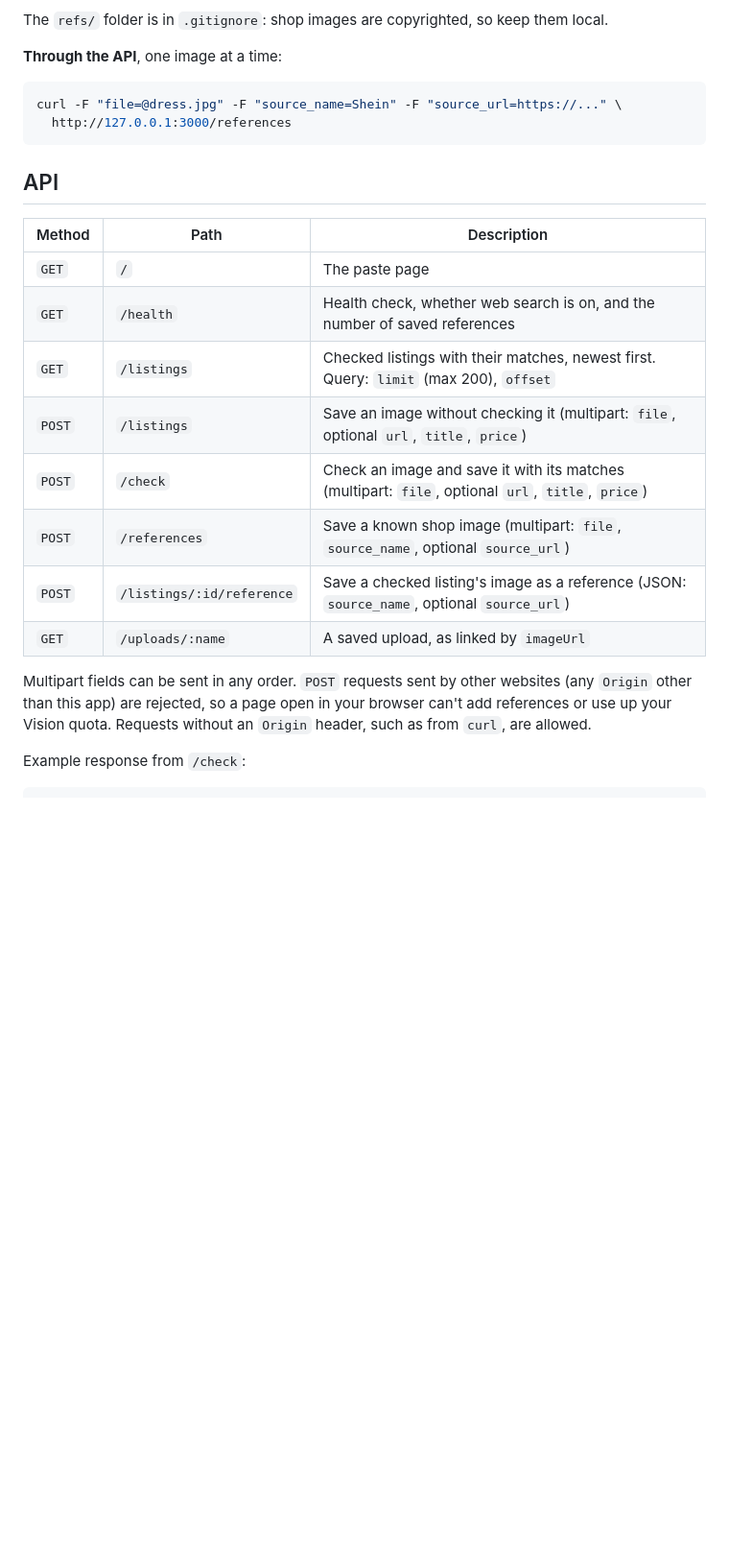
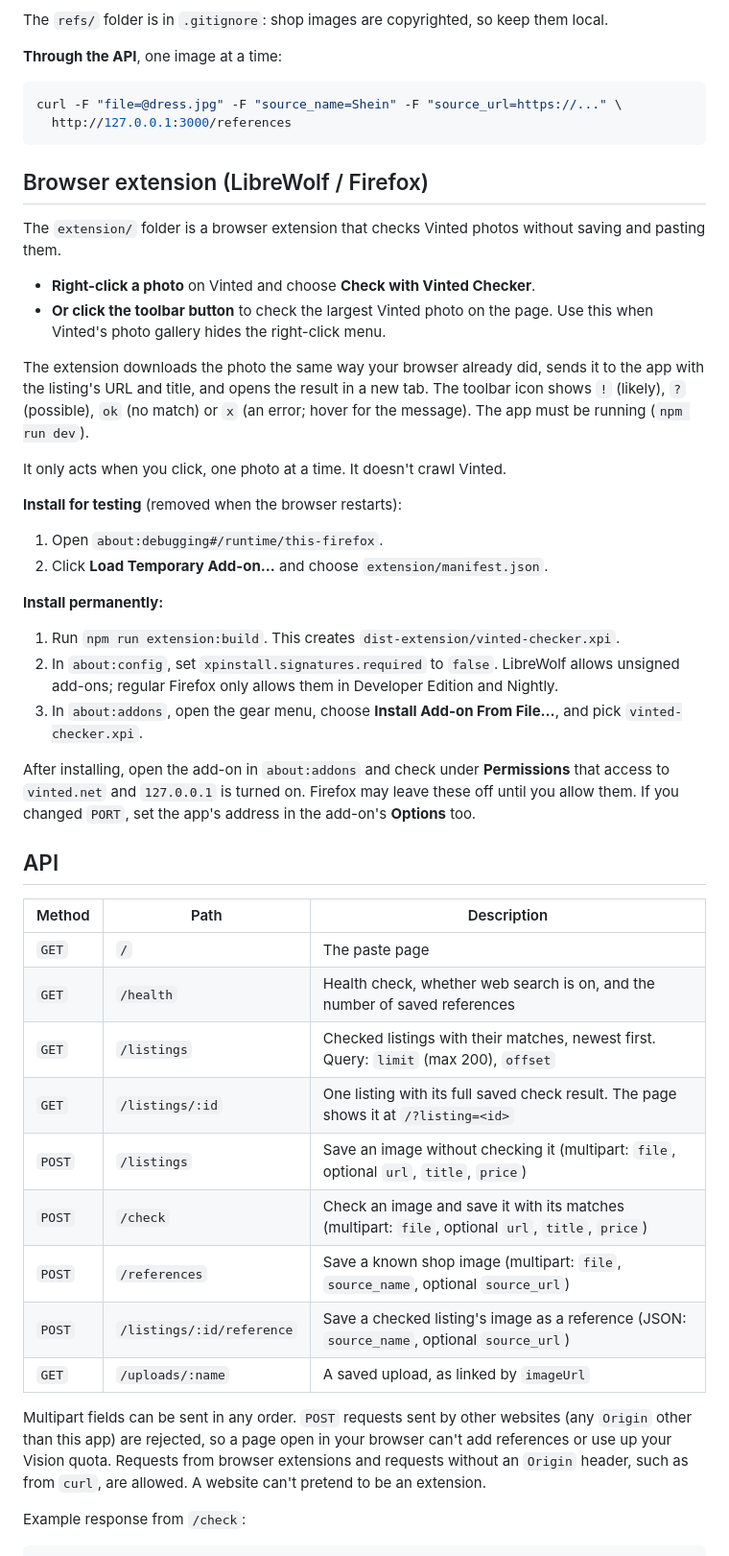
Before and after one commit to mira-sp/vinted-checker, a Markdown page: README.md, the part around one of its changes. Shown at 96% size. GitHub-like rendering; blank space fills up the shorter version.

````diff
--- a/README.md
+++ b/README.md
@@ -80,6 +80,30 @@ curl -F "file=@dress.jpg" -F "source_name=Shein" -F "source_url=https://..." \
   http://127.0.0.1:3000/references
 ```
 
+## Browser extension (LibreWolf / Firefox)
+
+The `extension/` folder is a browser extension that checks Vinted photos without saving and pasting them.
+
+- **Right-click a photo** on Vinted and choose **Check with Vinted Checker**.
+- **Or click the toolbar button** to check the largest Vinted photo on the page. Use this when Vinted's photo gallery hides the right-click menu.
+
+The extension downloads the photo the same way your browser already did, sends it to the app with the listing's URL and title, and opens the result in a new tab. The toolbar icon shows `!` (likely), `?` (possible), `ok` (no match) or `x` (an error; hover for the message). The app must be running (`npm run dev`).
+
+It only acts when you click, one photo at a time. It doesn't crawl Vinted.
+
+**Install for testing** (removed when the browser restarts):
+
+1. Open `about:debugging#/runtime/this-firefox`.
+2. Click **Load Temporary Add-on…** and choose `extension/manifest.json`.
+
+**Install permanently:**
+
+1. Run `npm run extension:build`. This creates `dist-extension/vinted-checker.xpi`.
+2. In `about:config`, set `xpinstall.signatures.required` to `false`. LibreWolf allows unsigned add-ons; regular Firefox only allows them in Developer Edition and Nightly.
+3. In `about:addons`, open the gear menu, choose **Install Add-on From File…**, and pick `vinted-checker.xpi`.
+
+After installing, open the add-on in `about:addons` and check under **Permissions** that access to `vinted.net` and `127.0.0.1` is turned on. Firefox may leave these off until you allow them. If you changed `PORT`, set the app's address in the add-on's **Options** too.
+
 ## API
 
 | Method | Path                      | Description                                                                                       |
@@ -87,13 +111,14 @@ curl -F "file=@dress.jpg" -F "source_name=Shein" -F "source_url=https://..." \
 | `GET`  | `/`                       | The paste page                                                                                    |
 | `GET`  | `/health`                 | Health check, whether web search is on, and the number of saved references                        |
 | `GET`  | `/listings`               | Checked listings with their matches, newest first. Query: `limit` (max 200), `offset`             |
+| `GET`  | `/listings/:id`           | One listing with its full saved check result. The page shows it at `/?listing=<id>`               |
 | `POST` | `/listings`               | Save an image without checking it (multipart: `file`, optional `url`, `title`, `price`)           |
 | `POST` | `/check`                  | Check an image and save it with its matches (multipart: `file`, optional `url`, `title`, `price`) |
 | `POST` | `/references`             | Save a known shop image (multipart: `file`, `source_name`, optional `source_url`)                 |
 | `POST` | `/listings/:id/reference` | Save a checked listing's image as a reference (JSON: `source_name`, optional `source_url`)        |
 | `GET`  | `/uploads/:name`          | A saved upload, as linked by `imageUrl`                                                           |
 
-Multipart fields can be sent in any order. `POST` requests sent by other websites (any `Origin` other than this app) are rejected, so a page open in your browser can't add references or use up your Vision quota. Requests without an `Origin` header, such as from `curl`, are allowed.
+Multipart fields can be sent in any order. `POST` requests sent by other websites (any `Origin` other than this app) are rejected, so a page open in your browser can't add references or use up your Vision quota. Requests from browser extensions and requests without an `Origin` header, such as from `curl`, are allowed. A website can't pretend to be an extension.
 
 Example response from `/check`:
 
````
Also changed, not shown: other parts of README.md (+3 -0 lines).
